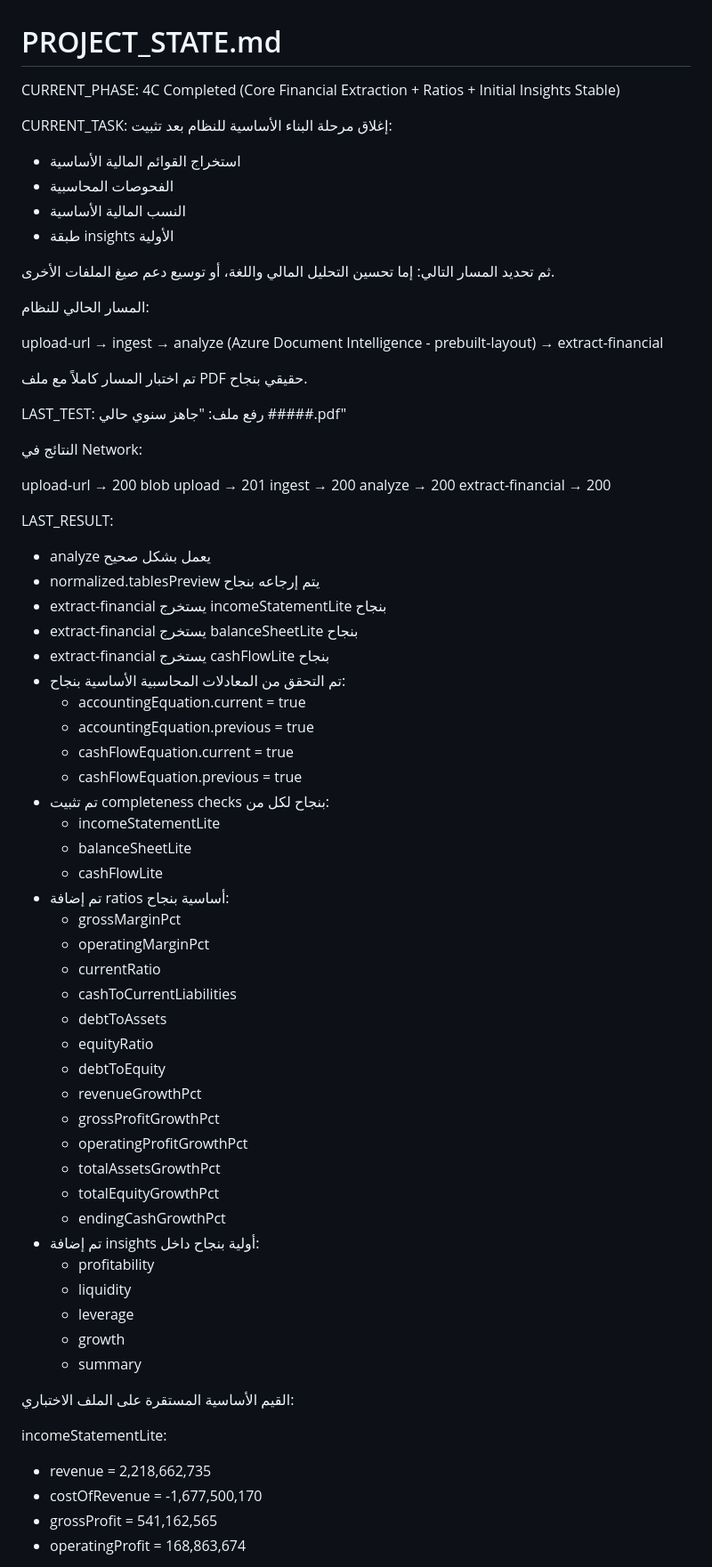
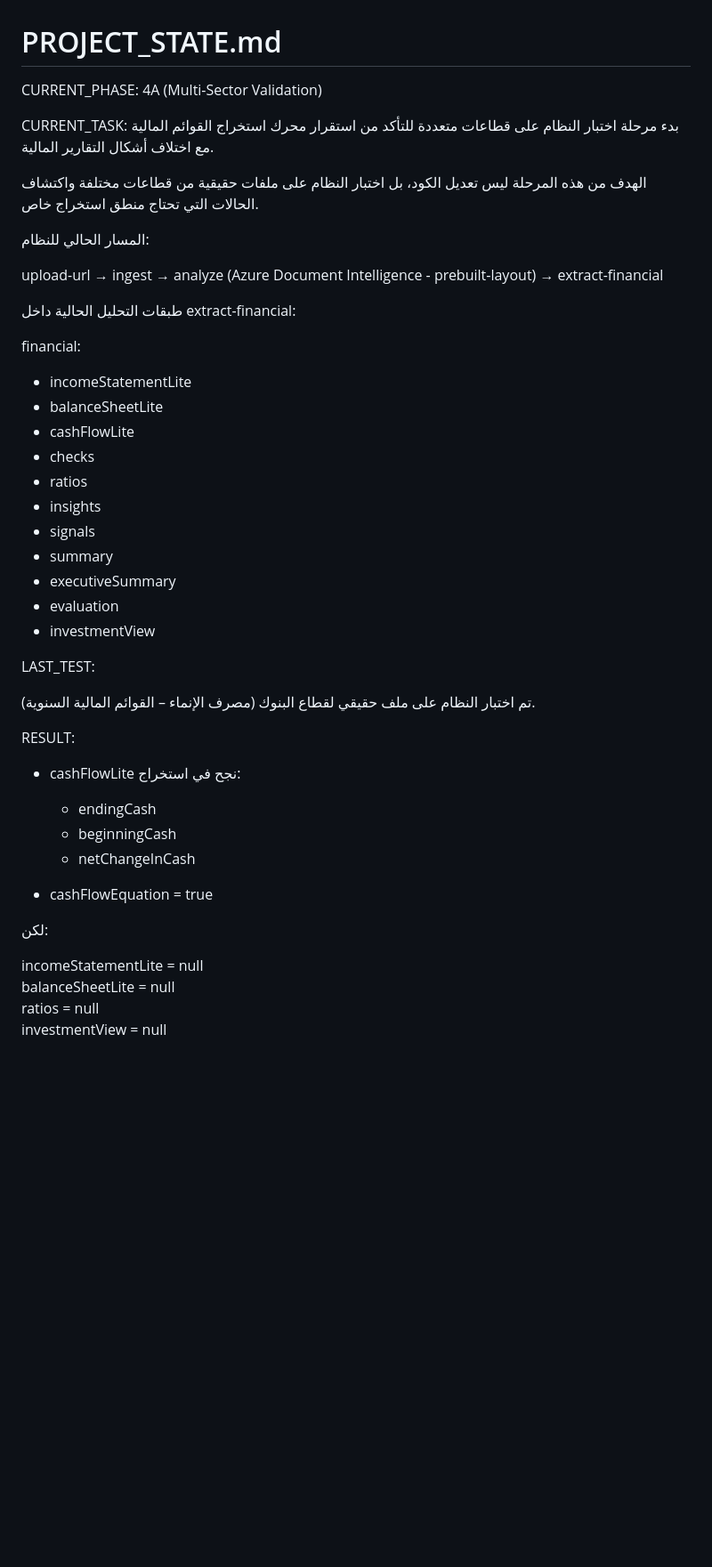
Before and after one commit to 5617ym/hmza, a Markdown page: PROJECT_STATE.md, the part around one of its changes. Shown at 89% size. Rendered like a GitHub page; blank space fills up the shorter version.

```diff
--- a/PROJECT_STATE.md
+++ b/PROJECT_STATE.md
@@ -1,17 +1,14 @@
 # PROJECT_STATE.md
 
-CURRENT_PHASE: 4C Completed (Core Financial Extraction + Ratios + Initial Insights Stable)
+CURRENT_PHASE: 4A (Multi-Sector Validation)
 
 CURRENT_TASK:
-إغلاق مرحلة البناء الأساسية للنظام بعد تثبيت:
-- استخراج القوائم المالية الأساسية
-- الفحوصات المحاسبية
-- النسب المالية الأساسية
-- طبقة insights الأولية
+بدء مرحلة اختبار النظام على قطاعات متعددة للتأكد من استقرار
+محرك استخراج القوائم المالية مع اختلاف أشكال التقارير المالية.
 
-ثم تحديد المسار التالي:
-إما تحسين التحليل المالي واللغة،
-أو توسيع دعم صيغ الملفات الأخرى.
+الهدف من هذه المرحلة ليس تعديل الكود،
+بل اختبار النظام على ملفات حقيقية من قطاعات مختلفة
+واكتشاف الحالات التي تحتاج منطق استخراج خاص.
 
 المسار الحالي للنظام:
 
@@ -20,62 +17,39 @@ upload-url
 → analyze (Azure Document Intelligence - prebuilt-layout)
 → extract-financial
 
-تم اختبار المسار كاملاً مع ملف PDF حقيقي بنجاح.
+طبقات التحليل الحالية داخل extract-financial:
+
+financial:
+- incomeStatementLite
+- balanceSheetLite
+- cashFlowLite
+- checks
+- ratios
+- insights
+- signals
+- summary
+- executiveSummary
+- evaluation
+- investmentView
 
 LAST_TEST:
-رفع ملف:
-"جاهز سنوي حالي #####.pdf"
 
-النتائج في Network:
+تم اختبار النظام على ملف حقيقي لقطاع البنوك
+(مصرف الإنماء – القوائم المالية السنوية).
 
-upload-url → 200
-blob upload → 201
-ingest → 200
-analyze → 200
-extract-financial → 200
+RESULT:
 
-LAST_RESULT:
+- cashFlowLite نجح في استخراج:
+  - endingCash
+  - beginningCash
+  - netChangeInCash
 
-- analyze يعمل بشكل صحيح
-- normalized.tablesPreview يتم إرجاعه بنجاح
-- extract-financial يستخرج incomeStatementLite بنجاح
-- extract-financial يستخرج balanceSheetLite بنجاح
-- extract-financial يستخرج cashFlowLite بنجاح
-- تم التحقق من المعادلات المحاسبية الأساسية بنجاح:
-  - accountingEquation.current = true
-  - accountingEquation.previous = true
-  - cashFlowEquation.current = true
-  - cashFlowEquation.previous = true
-- تم تثبيت completeness checks بنجاح لكل من:
-  - incomeStatementLite
-  - balanceSheetLite
-  - cashFlowLite
-- تم إضافة ratios أساسية بنجاح:
-  - grossMarginPct
-  - operatingMarginPct
-  - currentRatio
-  - cashToCurrentLiabilities
-  - debtToAssets
-  - equityRatio
-  - debtToEquity
-  - revenueGrowthPct
-  - grossProfitGrowthPct
-  - operatingProfitGrowthPct
-  - totalAssetsGrowthPct
-  - totalEquityGrowthPct
-  - endingCashGrowthPct
-- تم إضافة insights أولية بنجاح داخل:
-  - profitability
-  - liquidity
-  - leverage
-  - growth
-  - summary
+- cashFlowEquation = true
 
-القيم الأساسية المستقرة على الملف الاختباري:
+لكن:
 
-incomeStatementLite:
-- revenue = 2,218,662,735
-- costOfRevenue = -1,677,500,170
-- grossProfit = 541,162,565
-- operatingProfit = 168,863,674
+incomeStatementLite = null
+balanceSheetLite = null
+ratios = null
+investmentView = null
 
```
Also changed, not shown: other parts of PROJECT_STATE.md (+86 -37 lines).
